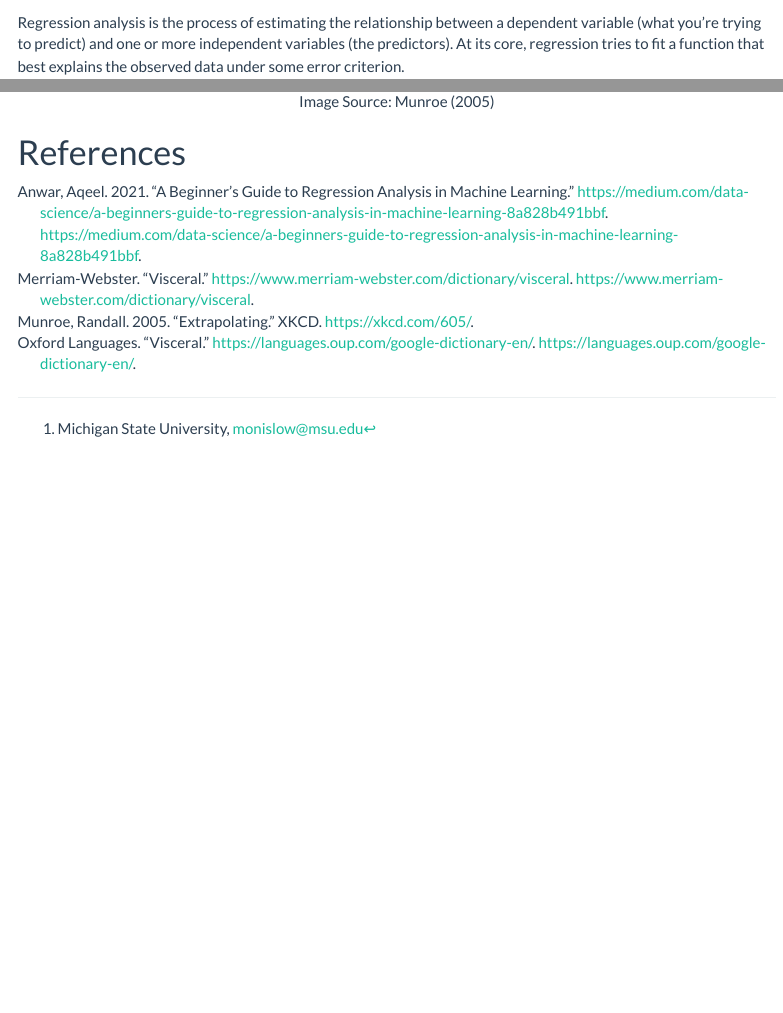
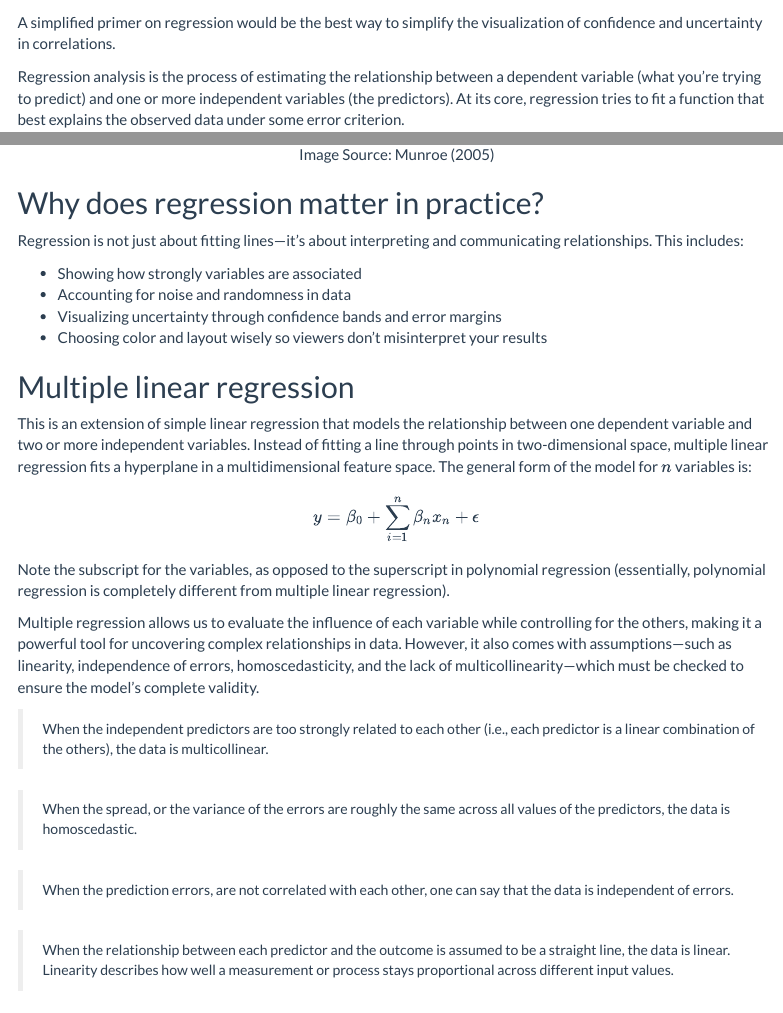
Before and after one commit to lowell-monis/uncertainty, an R Markdown document (index.Rmd): the page in a window 1100 px wide, from 940 px down, and a second part further down, joined at a grey line. Rendered offline with R 4.5, knitr and Pandoc, with nearby package versions; a font, style sheet, LaTeX package, included part or bibliography that could not be used is replaced or left out; menus at the side of the page are left out.

Commit message:
added info about multiple regression and explained each assumption

```diff
--- a/index.Rmd
+++ b/index.Rmd
@@ -92,3 +93,4 @@ Source: @regression
+A simplified primer on regression would be the best way to simplify the visualization of confidence and uncertainty in correlations.
 
 Regression analysis is the process of estimating the relationship between a dependent variable (what you're trying to predict) and one or more independent variables (the predictors). At its core, regression tries to fit a function that best explains the observed data under some error criterion.
 
@@ -167,4 +169,33 @@ cat(paste0('<img src="', image,  '"><br>'))
 Image Source: @extrapolating
 </center>
 
+## Why does regression matter in practice?
+
+Regression is not just about fitting lines---it’s about interpreting and communicating relationships. This includes:
+
+- Showing how strongly variables are associated
+- Accounting for noise and randomness in data
+- Visualizing uncertainty through confidence bands and error margins
+- Choosing color and layout wisely so viewers don't misinterpret your results
+
+## Multiple linear regression
+
+This is an extension of simple linear regression that models the relationship between one dependent variable and two or more independent variables. Instead of fitting a line through points in two-dimensional space, multiple linear regression fits a hyperplane in a multidimensional feature space. The general form of the model for $n$ variables is:
+
+$$y=\beta_0+\sum_{i=1}^{n}\beta_nx_n+\epsilon$$
+
+Note the subscript for the variables, as opposed to the superscript in polynomial regression (essentially, polynomial regression is completely different from multiple linear regression).
+
+Multiple regression allows us to evaluate the influence of each variable while controlling for the others, making it a powerful tool for uncovering complex relationships in data. However, it also comes with assumptions---such as linearity, independence of errors, homoscedasticity, and the lack of multicollinearity---which must be checked to ensure the model's complete validity.
+
+> When the independent predictors are too strongly related to each other (i.e., each predictor is a linear combination of the others), the data is multicollinear.
+
+> When the spread, or the variance of the errors are roughly the same across all values of the predictors, the data is homoscedastic.
+
+> When the prediction errors, are not correlated with each other, one can say that the data is independent of errors.
+
+> When the relationship between each predictor and the outcome is assumed to be a straight line, the data is linear. Linearity describes how well a measurement or process stays proportional across different input values.
+
+
+
 # References
```
Also changed, not shown: index.html, index.Rmd (7 more changed lines).
